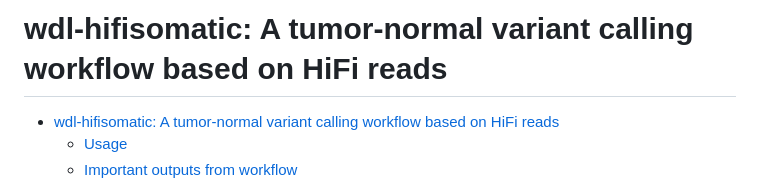
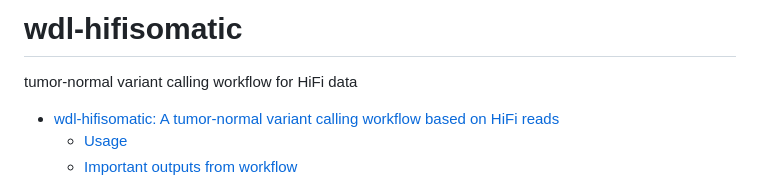
Before and after one commit to PacificBiosciences/HiFi-somatic-WDL, a Markdown page: README.md, the part around the change. Drawn GitHub-style.

```diff
--- a/README.md
+++ b/README.md
@@ -1,4 +1,6 @@
-# wdl-hifisomatic: A tumor-normal variant calling workflow based on HiFi reads
+# wdl-hifisomatic
+
+tumor-normal variant calling workflow for HiFi data
 
 - [wdl-hifisomatic: A tumor-normal variant calling workflow based on HiFi reads](#wdl-hifisomatic-a-tumor-normal-variant-calling-workflow-based-on-hifi-reads)
   - [Usage](#usage)
```
